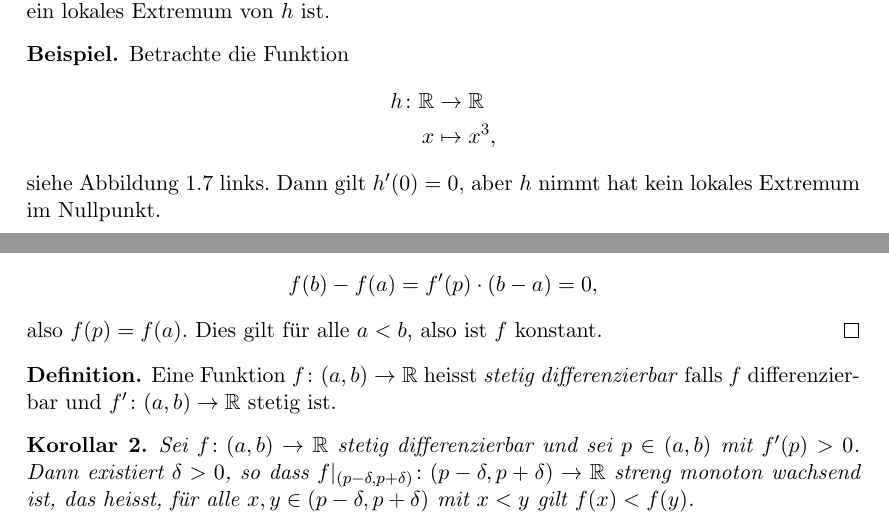
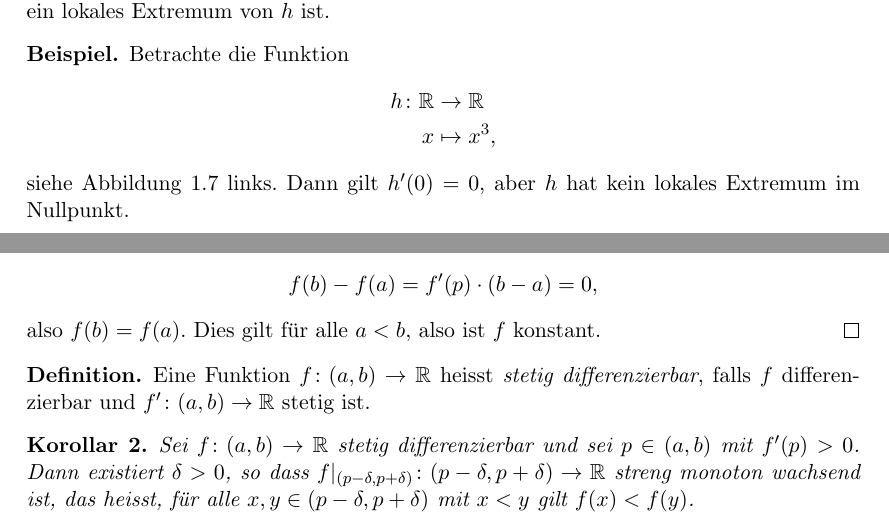
Before and after one commit to raw-bacon/ana1-notes, a LaTeX document (chapter4/chapter4.tex): two parts of pages 18 and 20 of 26, joined at a grey line, cut so that both start at the same text. Compiled offline with pdfLaTeX.

Commit message:
geraldine's corrections

```diff
--- a/chapter4/chapter4.tex
+++ b/chapter4/chapter4.tex
@@ -1242,7 +1242,7 @@ Ein Spezialfall des Mittelwertsatzes ist folgender Satz.
   \end{align*}
   siehe Abbildung~\ref{fig:cube} links.
   Dann gilt $h'(0) = 0$, aber $h$
-  nimmt hat kein lokales Extremum im Nullpunkt.
+  hat kein lokales Extremum im Nullpunkt.
 \end{example}
 
 \begin{proof}[Beweis des Lemmas]
@@ -1344,14 +1344,14 @@ Ein Spezialfall des Mittelwertsatzes ist folgender Satz.
   \[
     f(b) - f(a) = f'(p) \cdot (b-a) = 0,
   \]
-  also $f(p) = f(a)$.
+  also $f(b) = f(a)$.
   Dies gilt für alle $a < b$, also
   ist $f$ konstant.
 \end{proof}
 
 \begin{definition}
   Eine Funktion $f \colon (a, b) \to \mathbb{R}$
-  heisst \emph{stetig differenzierbar} falls
+  heisst \emph{stetig differenzierbar}, falls
   $f$ differenzierbar und $f' \colon (a, b) \to \mathbb{R}$
   stetig ist.
 \end{definition}
```
Also changed, not shown: chapter4/chapter4.tex (8 more changed lines).
